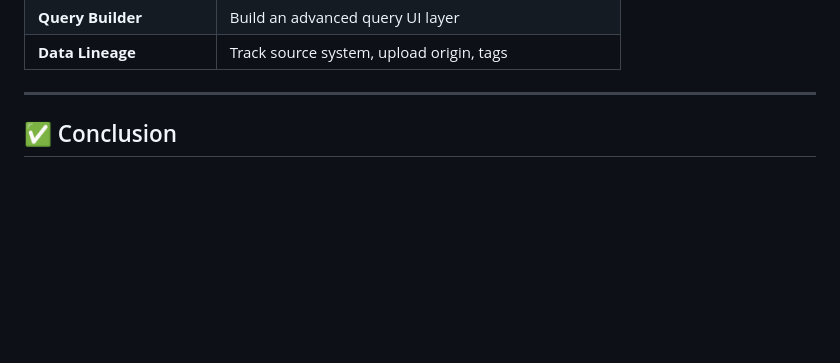
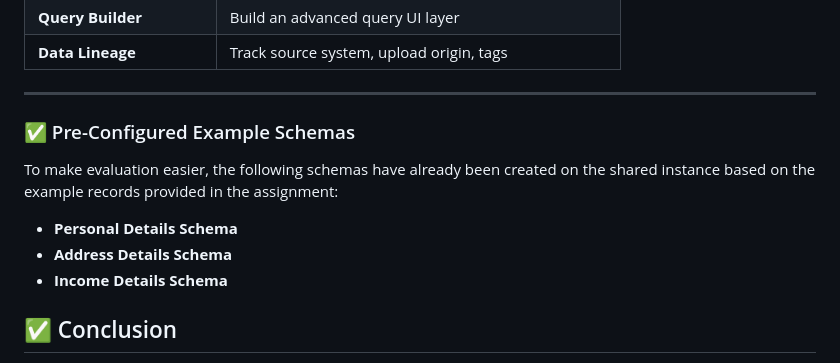
Before and after one commit to manu624/saturn-datawarehouse, a Markdown page: README.md, the part around the change. Drawn GitHub-style; blank space fills up the shorter version.

```diff
--- a/README.md
+++ b/README.md
@@ -134,6 +134,16 @@ Record ID: abc-123
 
 ---
 
+
+### ✅ Pre-Configured Example Schemas
+
+To make evaluation easier, the following schemas have already been created on the shared instance based on the example records provided in the assignment:
+
+- **Personal Details Schema**
+- **Address Details Schema**
+- **Income Details Schema**
+
+
 ## ✅ Conclusion
 
 This system demonstrates a production-inspired backend architecture that supports flexible data ingestion, validation, history tracking, and querying. It's extensible, testable, and scalable to real-world use cases with minor enhancements.
```
